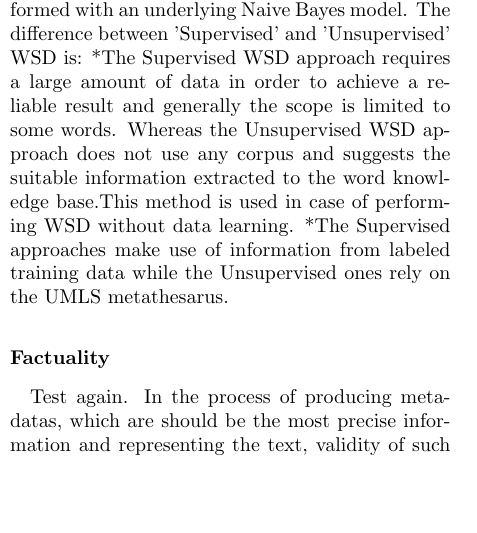
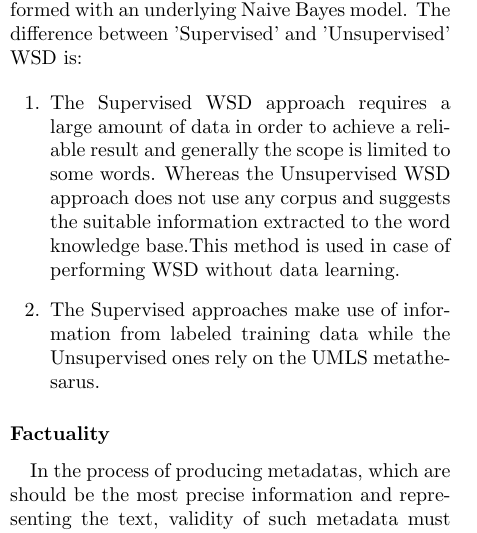
Before and after one commit to josechang/sciinfo, a LaTeX document (Report/Main.tex, which reads Report/Background_Union.tex): part of one column of page 12 of 15, cut so that both start at the same text, the shorter picture padded with empty space. Compiled offline with pdfLaTeX.

Commit message:
some fix

```diff
--- a/Report/Background_Union.tex
+++ b/Report/Background_Union.tex
@@ -108,13 +108,15 @@ Apart from the above mentioned model, the web can act as a corpus too, where it
 
 So, this background focuses mainly on the issues of feature selection for unsupervised WSD performed with an underlying Naive Bayes model.
 The difference between 'Supervised' and 'Unsupervised' WSD is:
-*The Supervised WSD approach requires a large amount of data in order to achieve a reliable result and generally the scope is limited to some words.
- Whereas the Unsupervised WSD approach does not use any corpus and suggests the suitable information extracted to the word knowledge base.This method is used in case of performing WSD without data learning.
-*The Supervised approaches make use of information from labeled training data while the Unsupervised ones rely on the UMLS metathesarus.
+
+\begin{enumerate}
+	\item The Supervised WSD approach requires a large amount of data in order to achieve a reliable result and generally the scope is limited to some words. Whereas the Unsupervised WSD approach does not use any corpus and suggests the suitable information extracted to the word knowledge base.This method is used in case of performing WSD without data learning.
+	\item The Supervised approaches make use of information from labeled training data while the Unsupervised ones rely on the UMLS metathesarus.
+\end{enumerate}
 
 
 \subsubsection*{Factuality}
-Test again. In the process of producing metadatas, which are should be the most precise information and representing the text, validity of such metadata must be checked. Therefore tools for fact checks are developed based on linguistic techniques. The tool could detect facts and excludes authors' subjective opinions \cite{Agerri2014}. From this paper's perspective, the two main set of tools having such functions is TIMEBANK and FACTBANK.
+In the process of producing metadatas, which are should be the most precise information and representing the text, validity of such metadata must be checked. Therefore tools for fact checks are developed based on linguistic techniques. The tool could detect facts and excludes authors' subjective opinions \cite{Agerri2014}. From this paper's perspective, the two main set of tools having such functions is TIMEBANK and FACTBANK.
 
 TIMEBANK was first proposed in \cite{Pustejovsky2003}. The idea was based on that English language has different tenses which could be exploited as signals for fact check. An example as below could help to clarify the ideas. Let's examine these sentence:
 
--- a/Report/Main.tex
+++ b/Report/Main.tex
@@ -20,7 +20,6 @@
 \usepackage{amssymb,amsfonts} %Added to get math
 \usepackage{amsthm} % Added to get theorems
 \usepackage{natbib} % Added to get better bibliography
-\usepackage{wrapfig} %figure position
 \usepackage{soul} %underline
 
 \usepackage{url}
```
Also changed, not shown: Report/Background_Wolverine.tex (+0 -2 lines).
